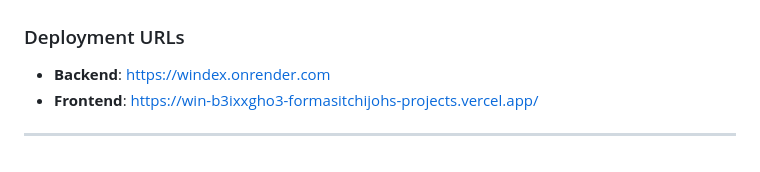
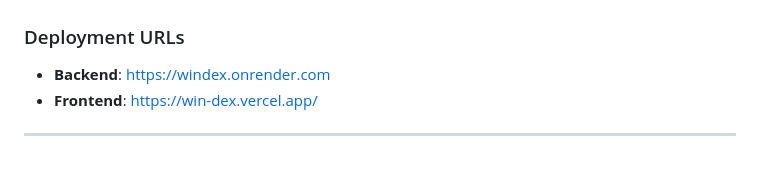
Before and after one commit to Formasitchijoh/WinDex, a Markdown page: README.md, the part around the change. Rendered like a GitHub page.

Commit message:
Update README.md
Updated link to frontend deployment

```diff
--- a/README.md
+++ b/README.md
@@ -101,6 +101,6 @@ curl -H "CF-IPCountry: CA" http://localhost:8000/api/brands
 
 ### Deployment URLs
 - **Backend**: [https://windex.onrender.com](https://windex.onrender.com)
-- **Frontend**: [https://win-b3ixxgho3-formasitchijohs-projects.vercel.app/](https://win-b3ixxgho3-formasitchijohs-projects.vercel.app/)
+- **Frontend**: [https://win-dex.vercel.app/](https://win-dex.vercel.app/)
 
 ---
```
